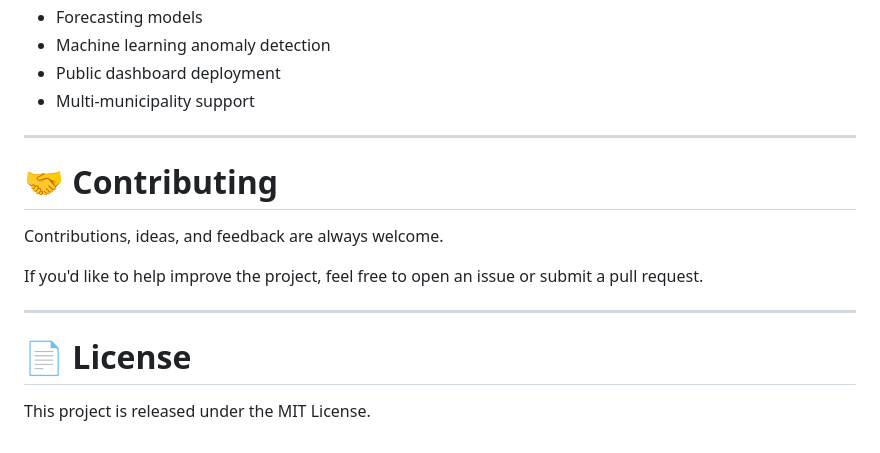
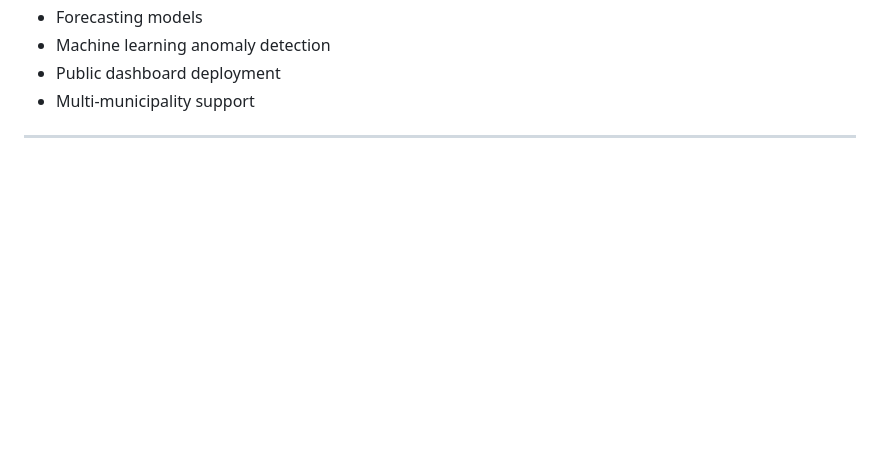
Before and after one commit to jesusperez404/water-conservation-analysis, a Markdown page: README.md, the part around the change. Drawn GitHub-style; blank space fills up the shorter version.

```diff
--- a/README.md
+++ b/README.md
@@ -251,15 +251,3 @@ Future enhancements may include:
 - Multi-municipality support
 
 ---
-
-# 🤝 Contributing
-
-Contributions, ideas, and feedback are always welcome.
-
-If you'd like to help improve the project, feel free to open an issue or submit a pull request.
-
----
-
-# 📄 License
-
-This project is released under the MIT License.
```
